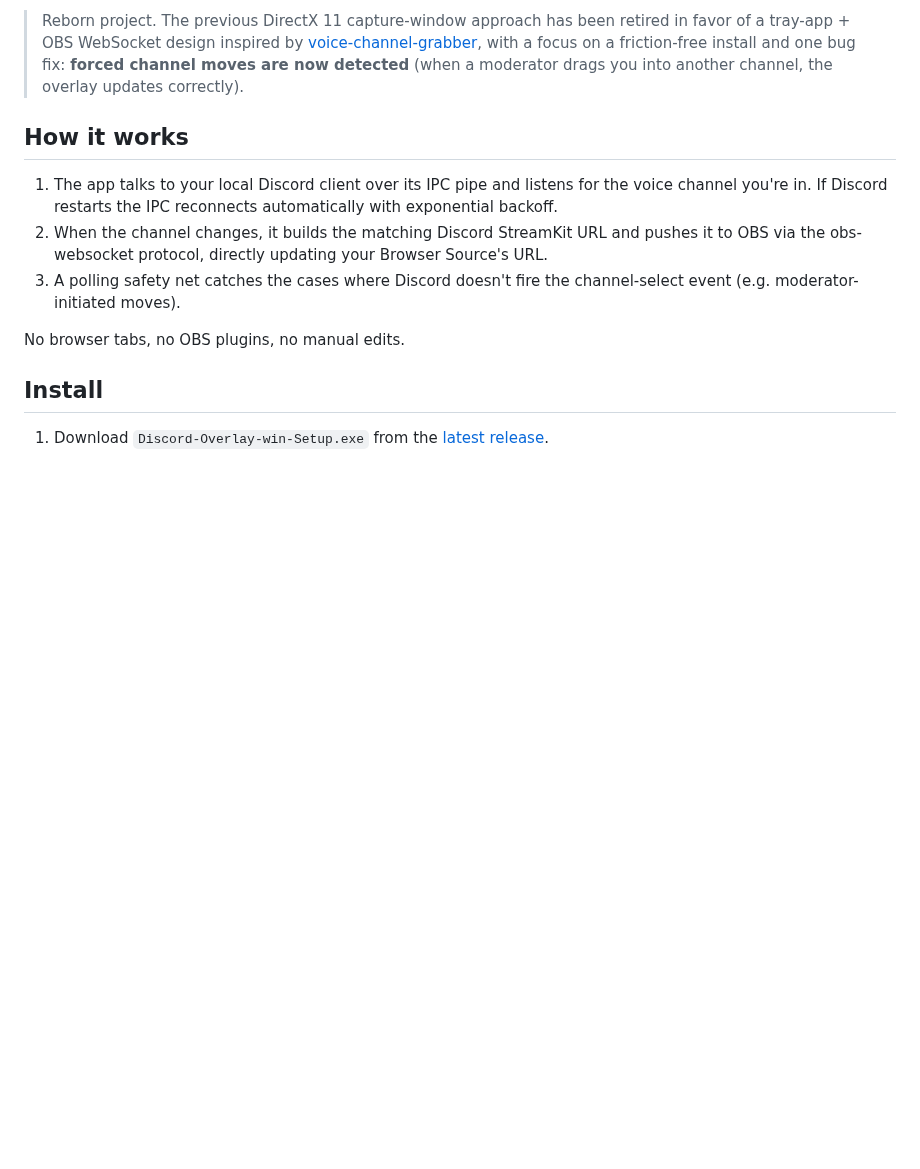
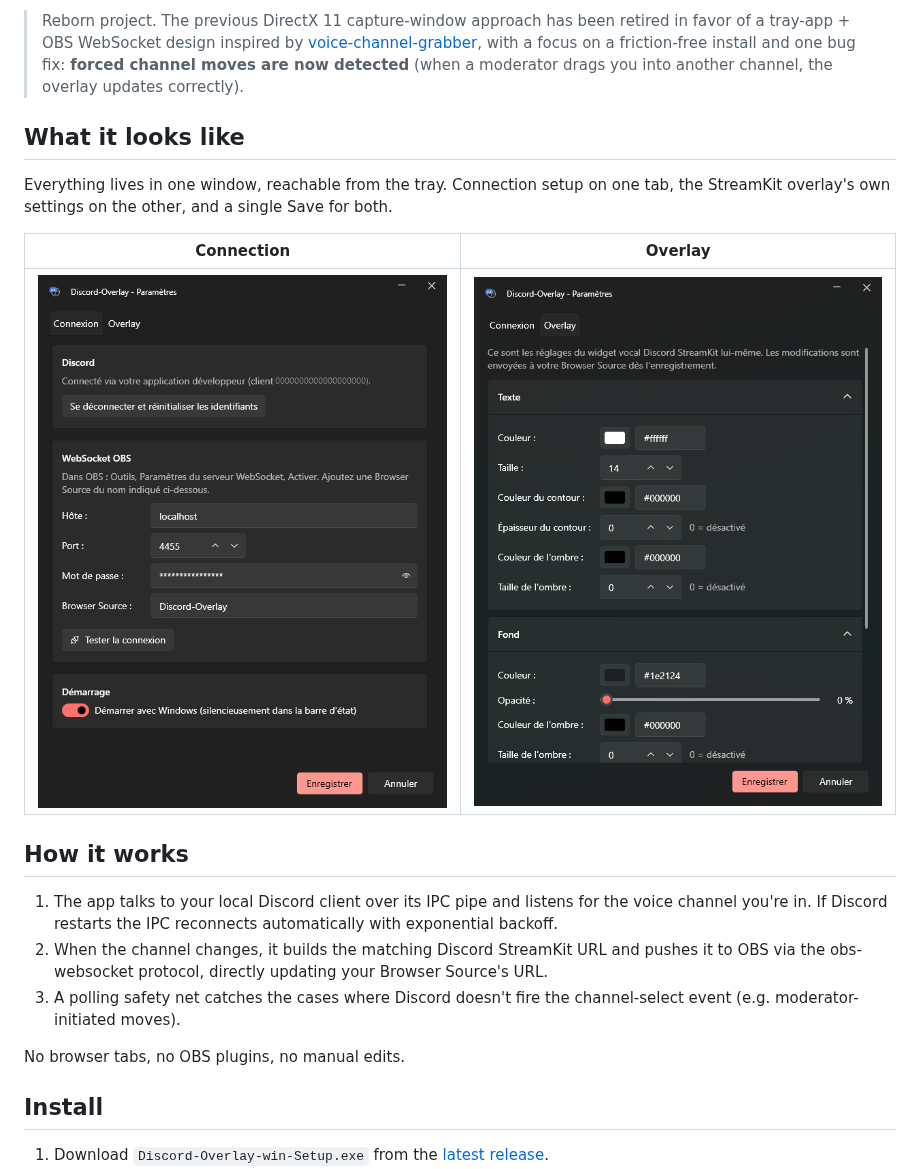
Before and after one commit to Kenshin9977/Discord-Overlay, a Markdown page: README.md, the part around the change. Rendered like a GitHub page; pictures changed too: docs/images/settings-connection.png (added), docs/images/settings-overlay.png (added); blank space fills up the shorter version.

```diff
--- a/README.md
+++ b/README.md
@@ -12,6 +12,16 @@ rooms mid-stream and the overlay follows you, no manual URL editing required.
 > with a focus on a friction-free install and one bug fix:
 > **forced channel moves are now detected** (when a moderator drags you into
 > another channel, the overlay updates correctly).
+
+## What it looks like
+
+Everything lives in one window, reachable from the tray. Connection setup on one
+tab, the StreamKit overlay's own settings on the other, and a single Save for
+both.
+
+| Connection | Overlay |
+| --- | --- |
+| ![Connection tab: Discord, OBS WebSocket and startup settings](docs/images/settings-connection.png) | ![Overlay tab: text, background and display settings for the StreamKit widget](docs/images/settings-overlay.png) |
 
 ## How it works
 
```
Also changed, not shown: README.fr.md (+10 -0 lines).
